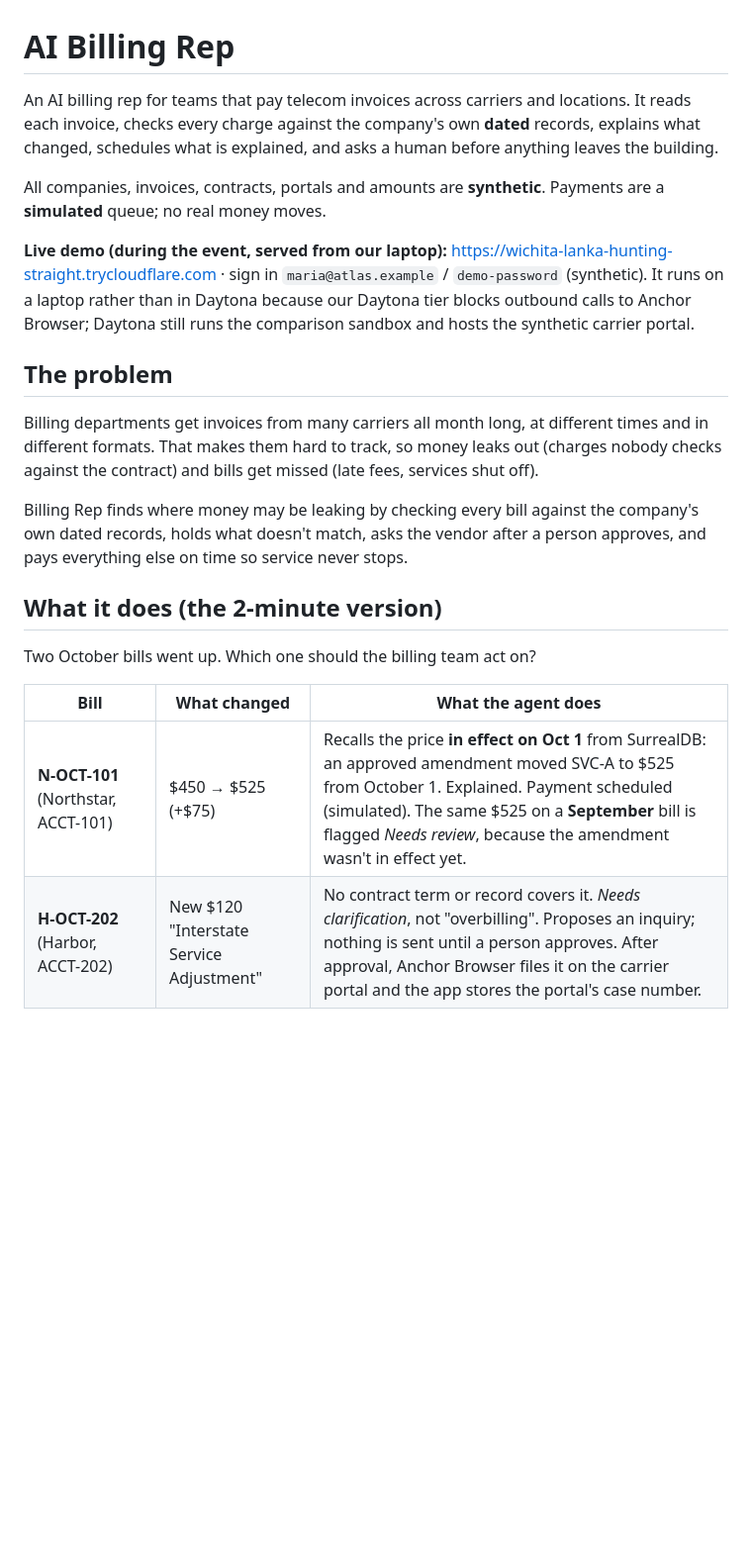
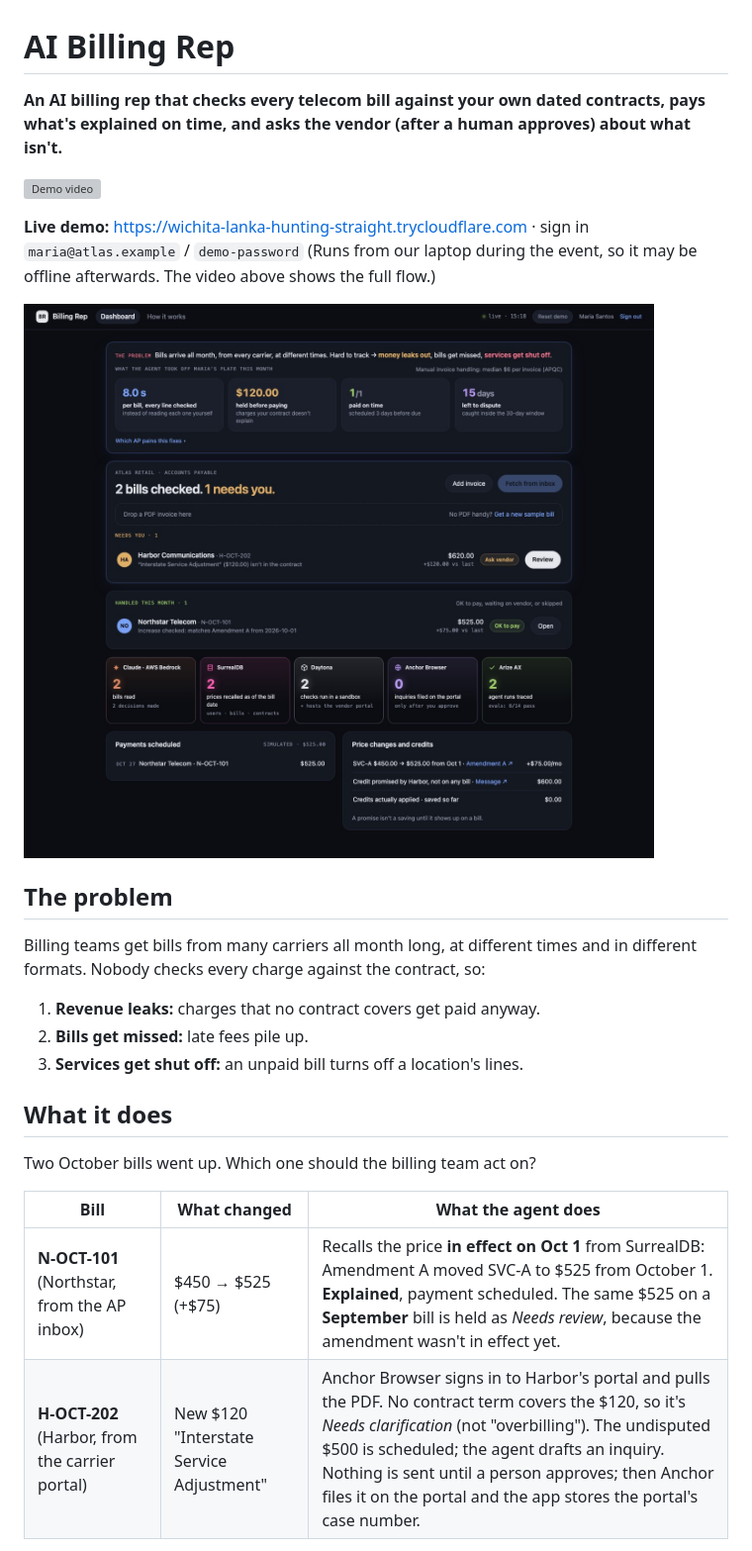
Before and after one commit to wsspang-spec/ai-billing-rep, a Markdown page: README.md, the part around one of its changes. Shown at 99% size. Drawn GitHub-style; pictures changed too: docs/images/04-dashboard.jpg (added); blank space fills up the shorter version; grey boxes are pictures that could not be loaded.

```diff
--- a/README.md
+++ b/README.md
@@ -1,23 +1,28 @@
 # AI Billing Rep
 
-An AI billing rep for teams that pay telecom invoices across carriers and locations. It reads each invoice, checks every charge against the company's own **dated** records, explains what changed, schedules what is explained, and asks a human before anything leaves the building.
+**An AI billing rep that checks every telecom bill against your own dated contracts, pays what's explained on time, and asks the vendor (after a human approves) about what isn't.**
 
-All companies, invoices, contracts, portals and amounts are **synthetic**. Payments are a **simulated** queue; no real money moves.
+[![Demo video](https://img.youtube.com/vi/sxglLHsEEKM/maxresdefault.jpg)](https://www.youtube.com/watch?v=sxglLHsEEKM)
 
-**Live demo (during the event, served from our laptop):** https://wichita-lanka-hunting-straight.trycloudflare.com · sign in `maria@atlas.example` / `demo-password` (synthetic). It runs on a laptop rather than in Daytona because our Daytona tier blocks outbound calls to Anchor Browser; Daytona still runs the comparison sandbox and hosts the synthetic carrier portal.
+**Live demo:** https://wichita-lanka-hunting-straight.trycloudflare.com · sign in `maria@atlas.example` / `demo-password`
+(Runs from our laptop during the event, so it may be offline afterwards. The video above shows the full flow.)
+
+![Dashboard](docs/images/04-dashboard.jpg)
 
 ## The problem
 
-Billing departments get invoices from many carriers all month long, at different times and in different formats. That makes them hard to track, so money leaks out (charges nobody checks against the contract) and bills get missed (late fees, services shut off).
+Billing teams get bills from many carriers all month long, at different times and in different formats. Nobody checks every charge against the contract, so:
 
-Billing Rep finds where money may be leaking by checking every bill against the company's own dated records, holds what doesn't match, asks the vendor after a person approves, and pays everything else on time so service never stops.
+1. **Revenue leaks:** charges that no contract covers get paid anyway.
+2. **Bills get missed:** late fees pile up.
+3. **Services get shut off:** an unpaid bill turns off a location's lines.
 
-## What it does (the 2-minute version)
+## What it does
 
 Two October bills went up. Which one should the billing team act on?
 
 | Bill | What changed | What the agent does |
 | --- | --- | --- |
-| **N-OCT-101** (Northstar, ACCT-101) | $450 → $525 (+$75) | Recalls the price **in effect on Oct 1** from SurrealDB: an approved amendment moved SVC-A to $525 from October 1. Explained. Payment scheduled (simulated). The same $525 on a **September** bill is flagged *Needs review*, because the amendment wasn't in effect yet. |
-| **H-OCT-202** (Harbor, ACCT-202) | New $120 "Interstate Service Adjustment" | No contract term or record covers it. *Needs clarification*, not "overbilling". Proposes an inquiry; nothing is sent until a person approves. After approval, Anchor Browser files it on the carrier portal and the app stores the portal's case number. |
+| **N-OCT-101** (Northstar, from the AP inbox) | $450 → $525 (+$75) | Recalls the price **in effect on Oct 1** from SurrealDB: Amendment A moved SVC-A to $525 from October 1. **Explained**, payment scheduled. The same $525 on a **September** bill is held as *Needs review*, because the amendment wasn't in effect yet. |
+| **H-OCT-202** (Harbor, from the carrier portal) | New $120 "Interstate Service Adjustment" | Anchor Browser signs in to Harbor's portal and pulls the PDF. No contract term covers the $120, so it's *Needs clarification* (not "overbilling"). The undisputed $500 is scheduled; the agent drafts an inquiry. Nothing is sent until a person approves; then Anchor files it on the portal and the app stores the portal's case number. |
 
```
Also changed, not shown: other parts of README.md (+60 -36 lines), docs/images/06-harbor.jpg (added), docs/images/10-how.jpg (added), 4 other files.
